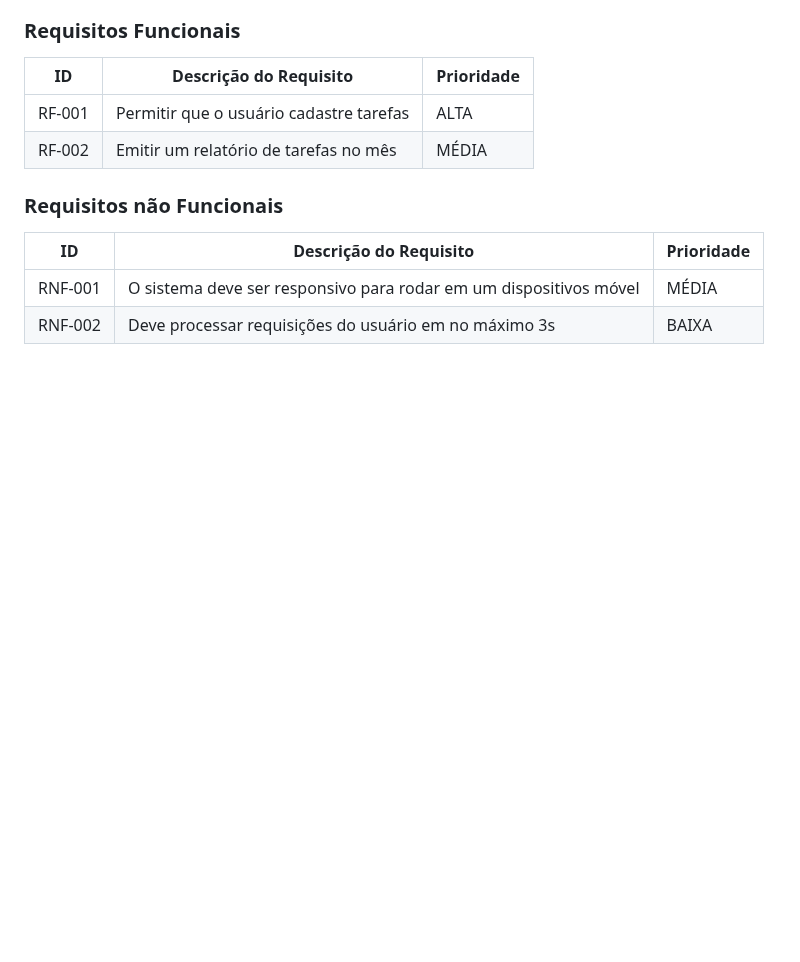
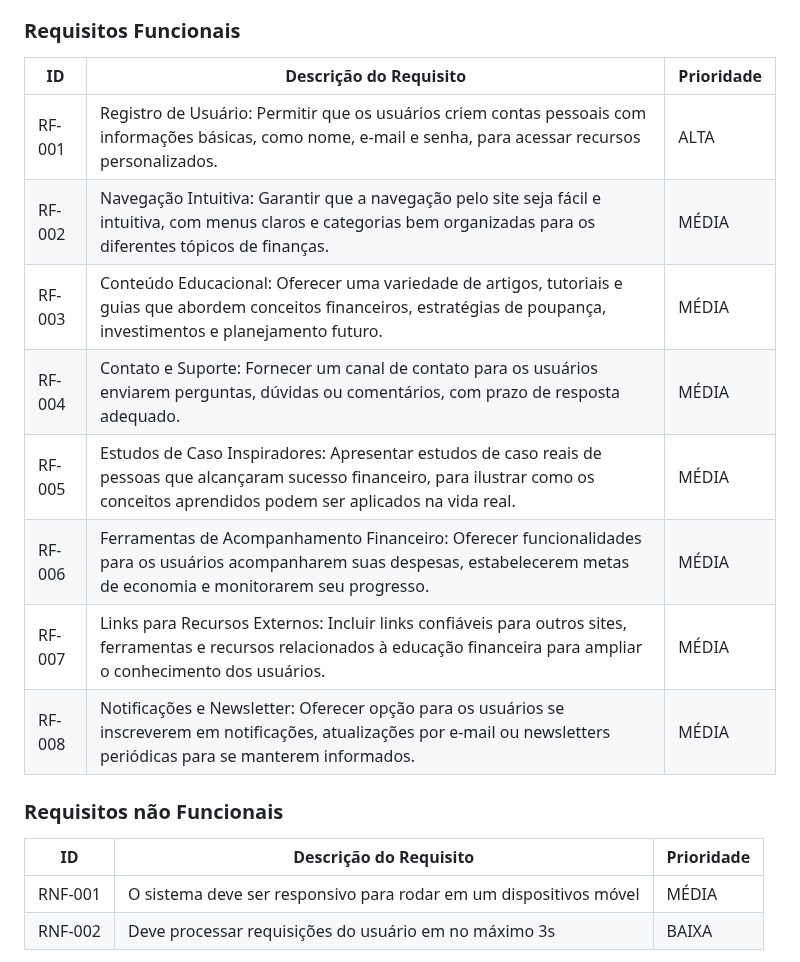
Before and after one commit to ICEI-PUC-Minas-PMV-ADS/pmv-ads-2023-2-e2-proj-int-t9-pmv-ads-2023-2-e2-portal-financeiro, a Markdown page: docs/02-Especificação do Projeto.md, the part around the change. GitHub-like rendering; blank space fills up the shorter version.

```diff
--- a/docs/02-Especificação do Projeto.md
+++ b/docs/02-Especificação do Projeto.md
@@ -119,8 +119,15 @@ As tabelas que se seguem apresentam os requisitos funcionais e não funcionais q
 
 |ID    | Descrição do Requisito  | Prioridade |
 |------|-----------------------------------------|----|
-|RF-001| Permitir que o usuário cadastre tarefas | ALTA |
-|RF-002| Emitir um relatório de tarefas no mês   | MÉDIA |
+|RF-001| Registro de Usuário: Permitir que os usuários criem contas pessoais com informações básicas, como nome, e-mail e senha, para acessar recursos personalizados. | ALTA |
+|RF-002| Navegação Intuitiva: Garantir que a navegação pelo site seja fácil e intuitiva, com menus claros e categorias bem organizadas para os diferentes tópicos de finanças.   | MÉDIA |
+|RF-003| Conteúdo Educacional: Oferecer uma variedade de artigos, tutoriais e guias que abordem conceitos financeiros, estratégias de poupança, investimentos e planejamento futuro.   | MÉDIA |
+|RF-004| Contato e Suporte: Fornecer um canal de contato para os usuários enviarem perguntas, dúvidas ou comentários, com prazo de resposta adequado.   | MÉDIA |
+|RF-005| Estudos de Caso Inspiradores: Apresentar estudos de caso reais de pessoas que alcançaram sucesso financeiro, para ilustrar como os conceitos aprendidos podem ser aplicados na vida real.   | MÉDIA |
+|RF-006| Ferramentas de Acompanhamento Financeiro: Oferecer funcionalidades para os usuários acompanharem suas despesas, estabelecerem metas de economia e monitorarem seu progresso.   | MÉDIA |
+|RF-007| Links para Recursos Externos: Incluir links confiáveis para outros sites, ferramentas e recursos relacionados à educação financeira para ampliar o conhecimento dos usuários.   | MÉDIA |
+|RF-008| Notificações e Newsletter: Oferecer opção para os usuários se inscreverem em notificações, atualizações por e-mail ou newsletters periódicas para se manterem informados.   | MÉDIA |
+
 
 ### Requisitos não Funcionais
 
```
